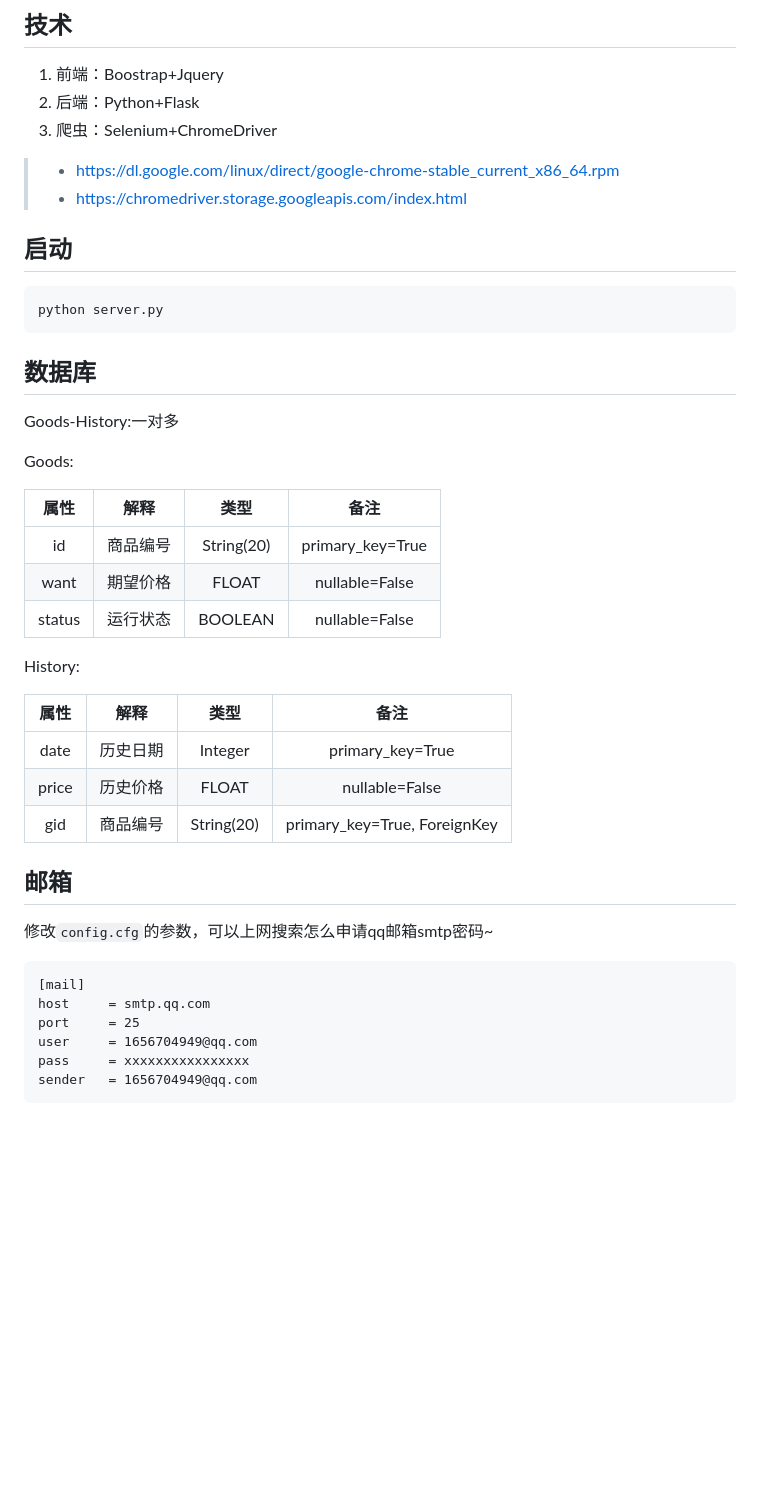
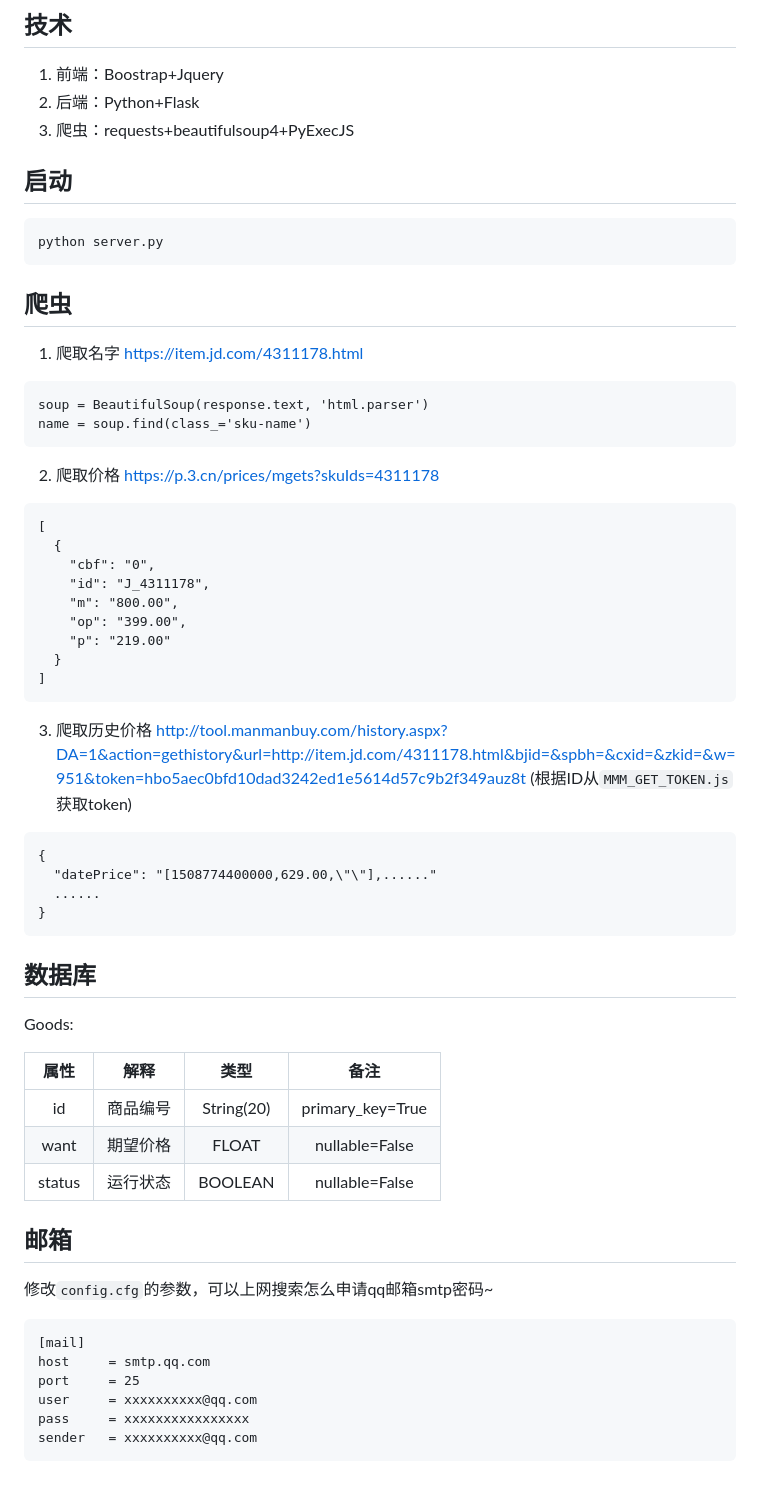
Before and after one commit to zhangbincheng1997/mall-monitor, a Markdown page: README.md, the part around the change. Drawn GitHub-style; blank space fills up the shorter version.

Commit message:
修改爬虫：1.爬取名字 2.爬取价格 3. 爬取历史价格

````diff
--- a/README.md
+++ b/README.md
@@ -6,18 +6,46 @@
 ## 技术
 1. 前端：Boostrap+Jquery
 2. 后端：Python+Flask
-3. 爬虫：Selenium+ChromeDriver
-> * https://dl.google.com/linux/direct/google-chrome-stable_current_x86_64.rpm
-> * https://chromedriver.storage.googleapis.com/index.html
+3. 爬虫：requests+beautifulsoup4+PyExecJS
 
 ## 启动
 ```
 python server.py
 ```
 
+## 爬虫
+1. 爬取名字
+https://item.jd.com/4311178.html
+```
+soup = BeautifulSoup(response.text, 'html.parser')
+name = soup.find(class_='sku-name')
+```
+
+2. 爬取价格
+https://p.3.cn/prices/mgets?skuIds=4311178
+```
+[
+  {
+    "cbf": "0",
+    "id": "J_4311178",
+    "m": "800.00",
+    "op": "399.00",
+    "p": "219.00"
+  }
+]
+```
+
+3. 爬取历史价格
+http://tool.manmanbuy.com/history.aspx?DA=1&action=gethistory&url=http://item.jd.com/4311178.html&bjid=&spbh=&cxid=&zkid=&w=951&token=hbo5aec0bfd10dad3242ed1e5614d57c9b2f349auz8t
+(根据ID从`MMM_GET_TOKEN.js`获取token)
+```
+{
+  "datePrice": "[1508774400000,629.00,\"\"],......"
+  ......
+}
+```
+
 ## 数据库
-Goods-History:一对多
-
 Goods:
 
 | 属性 | 解释 | 类型 | 备注 |
@@ -26,21 +54,13 @@ Goods:
 | want | 期望价格 | FLOAT | nullable=False |
 | status | 运行状态 | BOOLEAN | nullable=False |
 
-History:
-
-| 属性 | 解释 | 类型 | 备注 |
-| :----: | :----: | :----: | :----: |
-| date | 历史日期 | Integer | primary_key=True |
-| price | 历史价格 | FLOAT | nullable=False |
-| gid | 商品编号 | String(20) | primary_key=True, ForeignKey |
-
 ## 邮箱
 修改`config.cfg`的参数，可以上网搜索怎么申请qq邮箱smtp密码~
 ```
 [mail]
 host     = smtp.qq.com
 port     = 25
-user     = 1656704949@qq.com
+user     = xxxxxxxxxx@qq.com
 pass     = xxxxxxxxxxxxxxxx
-sender   = 1656704949@qq.com
+sender   = xxxxxxxxxx@qq.com
 ```
````
Also changed, not shown: image.png (deleted), images.png (added), 9 other files.
